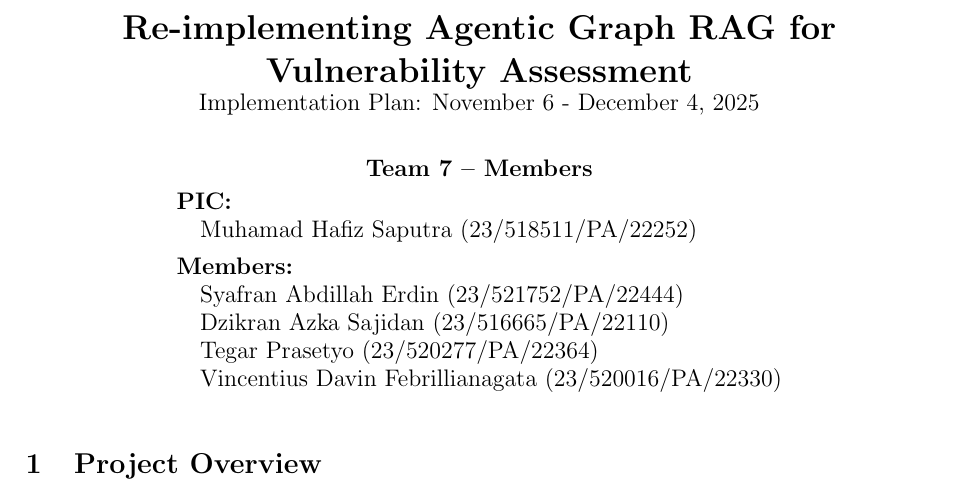
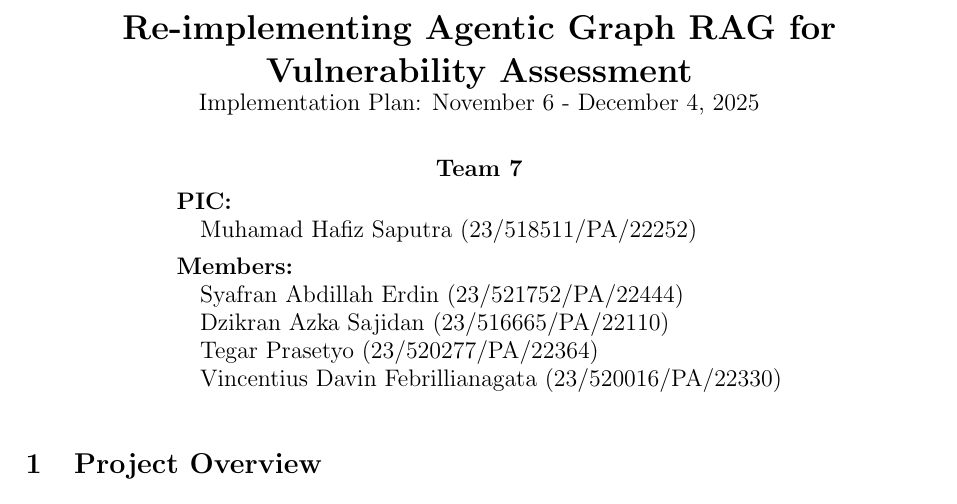
Before and after one commit to SjdnDzikran/agentic-graph-rag, a LaTeX document (plan.tex): part of page 1 of 5, cut so that both start at the same text. Compiled offline with pdfLaTeX.

Commit message:
refactor: clarify team member section header

```diff
--- a/plan.tex
+++ b/plan.tex
@@ -12,7 +12,7 @@
 \author{
 \begin{minipage}{0.9\textwidth}
 \centering
-\textbf{Team 7 -- Members}\\[0.5em]
+\textbf{Team 7}\\[0.5em]
 \begin{tabular}{@{}l@{}}
 \textbf{PIC:}\\
 \quad Muhamad Hafiz Saputra (23/518511/PA/22252)\\[0.4em]
```
